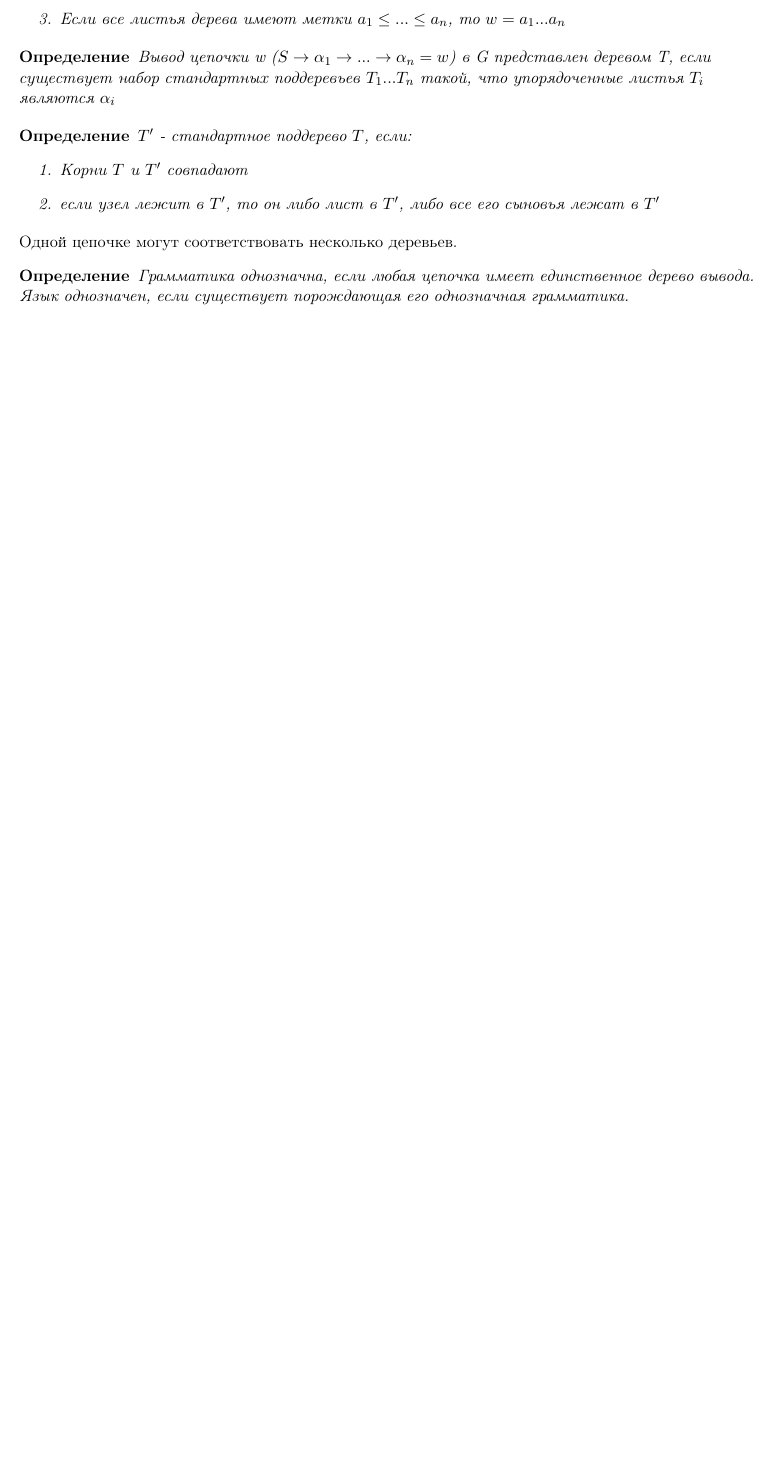
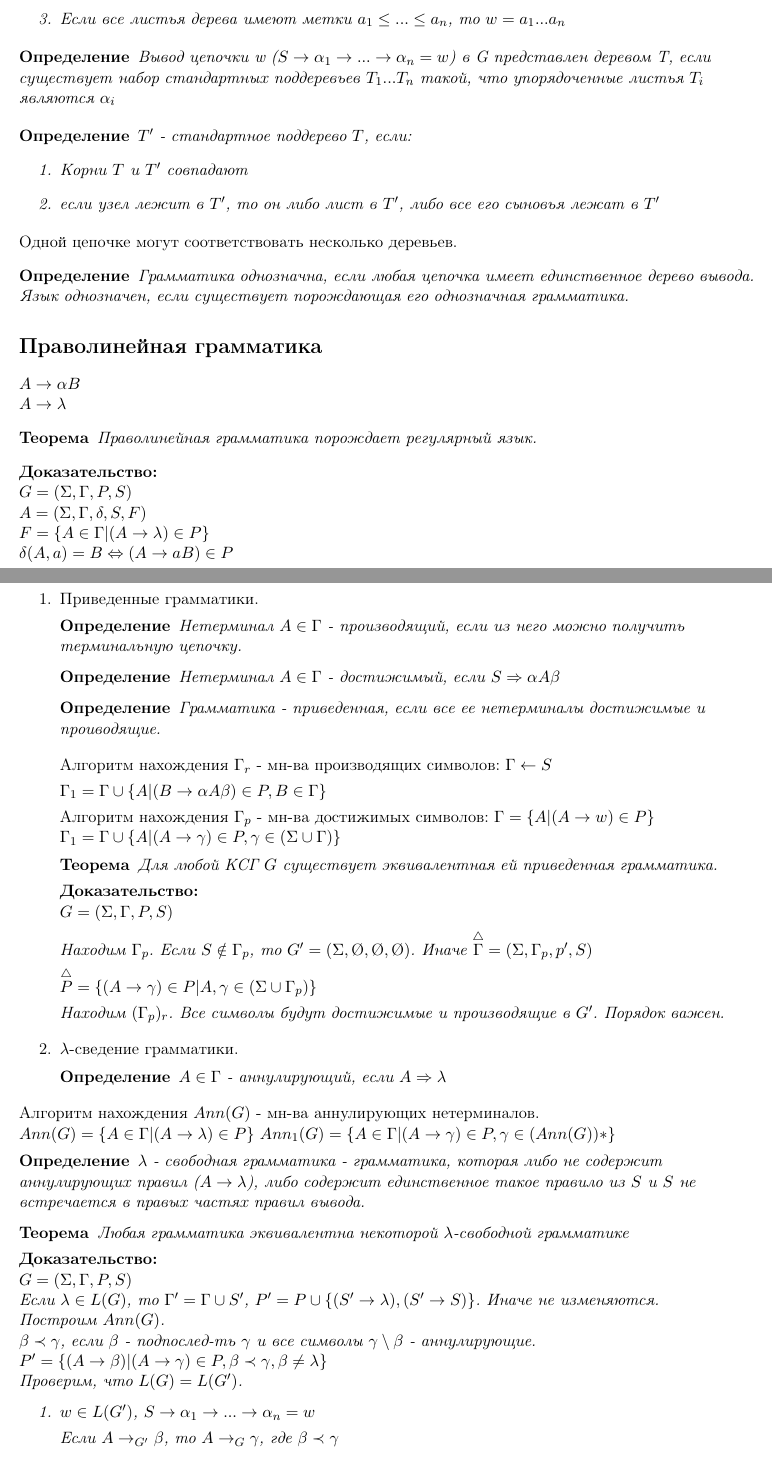
Before and after one commit to imbarr/lectures, a LaTeX document (ЛОИ/ЛОИ.tex): part of page 2 of 2 before the commit and two parts of pages 2 and 3 of 3 after it, the two joined at a grey line, cut so that both start at the same text, the shorter picture padded with empty space. Compiled offline with pdfLaTeX.

Commit message:
sample text

```diff
--- a/ЛОИ/ЛОИ.tex
+++ b/ЛОИ/ЛОИ.tex
@@ -8,9 +8,10 @@
 \usepackage[left=2cm, right=2cm, top=2cm]{geometry}
 
 \newtheorem*{df}{Определение}
+\newtheorem*{theorem}{Теорема}
 \theoremstyle{break}
 \newtheorem*{example}{Пример:}
-\newtheorem*{theorem}{Теорема}
+\newtheorem*{proof}{Доказательство:}
 
 \begin{document}
 \raggedright
@@ -111,3 +112,86 @@ $B \rightarrow b$
  Язык однозначен, если существует порождающая его однозначная грамматика.
 \end{df}
 
+\section*{Праволинейная грамматика}
+$A \rightarrow \alpha B$
+
+$A \rightarrow \lambda$
+
+\begin{theorem}
+  Праволинейная грамматика порождает регулярный язык.
+\end{theorem}
+\begin{proof}
+  $G = (\Sigma, \Gamma, P, S)$
+
+  $A = (\Sigma, \Gamma, \delta, S, F)$
+
+  $F = \{A \in \Gamma | (A \rightarrow \lambda) \in P\}$
+
+  $\delta(A, a) = B \Leftrightarrow (A \rightarrow aB) \in P$
+\end{proof}
+
+\section*{Преобразования грамматик}
+\begin{enumerate}
+\item Приведенные грамматики.
+  \begin{df}
+    Нетерминал $A \in \Gamma$ - производящий, если из него можно получить терминальную цепочку.
+  \end{df}
+  \begin{df}
+    Нетерминал $A \in \Gamma$ - достижимый, если $S \Rightarrow \alpha A \beta$
+  \end{df}
+  \begin{df}
+    Грамматика - приведенная, если все ее нетерминалы достижимые и проиводящие.
+  \end{df}
+  Алгоритм нахождения $\Gamma_r$ - мн-ва производящих символов:
+  $\Gamma \leftarrow S$
+
+  $\Gamma_1 = \Gamma \cup \{A|(B \rightarrow \alpha A \beta) \in P, B \in \Gamma\}$
+
+  Алгоритм нахождения $\Gamma_p$ - мн-ва достижимых символов:
+  $\Gamma = \{A|(A \rightarrow w) \in P\}$
+  $\Gamma_1 = \Gamma \cup \{A|(A \rightarrow \gamma) \in P, \gamma \in (\Sigma \cup \Gamma)\}$
+
+  \begin{theorem}
+    Для любой КСГ $G$ существует эквивалентная ей приведенная грамматика.
+  \end{theorem}
+  \begin{proof}
+    $G = (\Sigma, \Gamma, P, S)$
+
+    Находим $\Gamma_p$. Если $S \notin \Gamma_p$, то $G' = (\Sigma, \O, \O, \O)$. Иначе $\overset{\triangle}{\Gamma} = (\Sigma, \Gamma_p, p', S)$
+
+    $\overset{\triangle}{P} = \{(A \rightarrow \gamma) \in P|A, \gamma \in (\Sigma \cup \Gamma_p)\}$
+
+    Находим $(\Gamma_p)_r$. Все символы будут достижимые и производящие в $G'$. Порядок важен.
+  \end{proof}
+  \item $\lambda$-сведение грамматики.
+  \begin{df}
+    $A \in \Gamma$ - аннулирующий, если $A \Rightarrow \lambda$
+  \end{df}
+\end{enumerate}
+  Алгоритм нахождения $Ann(G)$ - мн-ва аннулирующих нетерминалов.
+  $Ann(G) = \{A \in \Gamma|(A \rightarrow \lambda) \in P\}$
+  $Ann_1(G) = \{A \in \Gamma|(A \rightarrow \gamma) \in P, \gamma \in (Ann(G))*\}$
+  \begin{df}
+    $\lambda$ - свободная грамматика - грамматика, которая либо не содержит аннулирующих правил ($A \rightarrow \lambda$), либо содержит единственное такое правило из $S$ и $S$ не встречается в правых частях правил вывода.
+  \end{df}
+
+  \begin{theorem}
+    Любая грамматика эквивалентна некоторой $\lambda$-свободной грамматике
+  \end{theorem}
+  \begin{proof}
+    $G = (\Sigma, \Gamma, P, S)$
+
+    Если $\lambda \in L(G)$, то $\Gamma' = \Gamma \cup S'$, $P' = P \cup \{(S' \rightarrow \lambda), (S' \rightarrow S)\}$. Иначе не изменяются.
+
+    Построим $Ann(G)$.
+
+    $\beta \prec \gamma$, если $\beta$ - подпослед-ть $\gamma$ и все символы $\gamma \setminus \beta$ - аннулирующие.
+
+    $P' = \{(A \rightarrow \beta)| (A \rightarrow \gamma) \in P, \beta \prec \gamma, \beta \neq \lambda\}$
+
+    Проверим, что $L(G) = L(G')$.
+
+    \begin{enumerate}
+    \item $w \in L(G')$, $S \rightarrow \alpha_1 \rightarrow ... \rightarrow \alpha_n = w$
+
+      Если $A \rightarrow_{G'} \beta$, то $A \rightarrow_G \gamma$, где $\beta \prec \gamma$
```
Also changed, not shown: Тервер/Тервер.tex (added, +23 -0 lines), Физика/Физика.tex (added, +20 -0 lines), ЛОИ/ЛОИ.pdf, ЛОИ/ЛОИ.tex (6 more changed lines).
